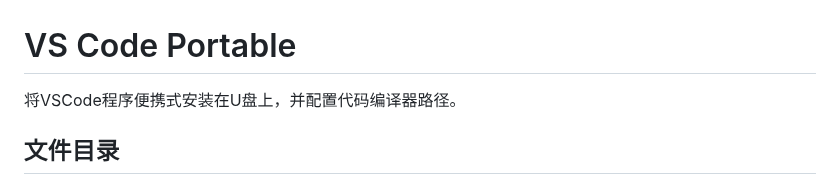
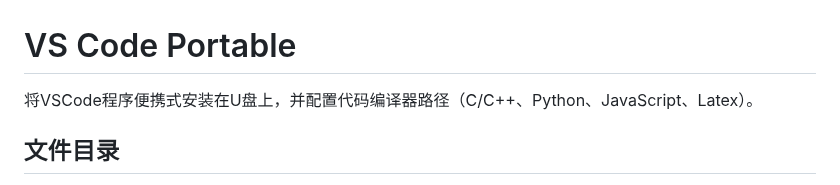
Before and after one commit to lyz127/VSCode-Portable, a Markdown page: README.md, the part around the change. Drawn GitHub-style.

```diff
--- a/README.md
+++ b/README.md
@@ -1,5 +1,5 @@
 # VS Code Portable
-将VSCode程序便携式安装在U盘上，并配置代码编译器路径。
+将VSCode程序便携式安装在U盘上，并配置代码编译器路径（C/C++、Python、JavaScript、Latex）。
 ## 文件目录
 - (root)
    - Soft
```
